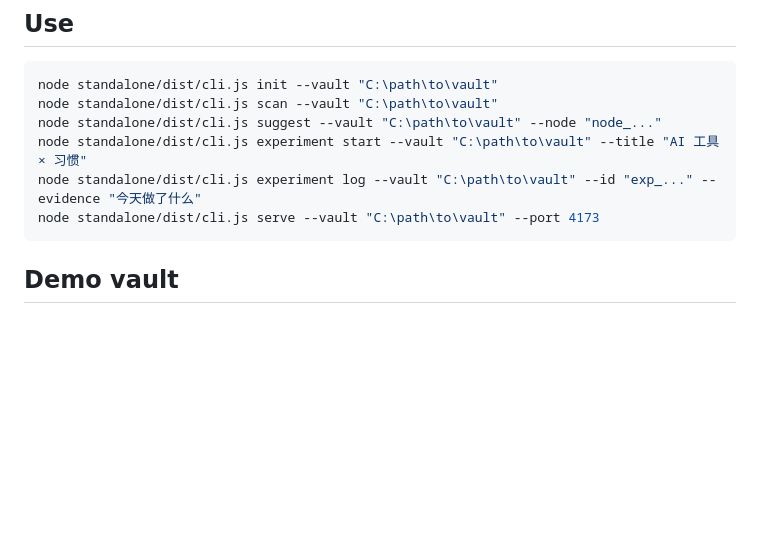
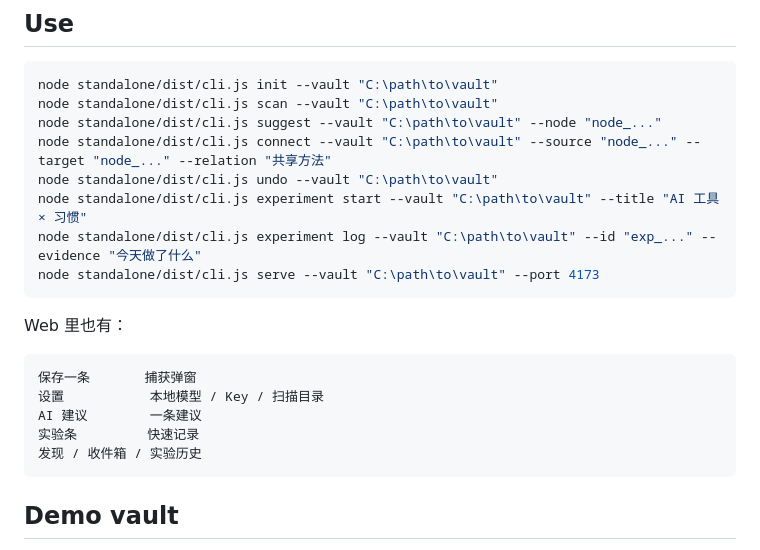
Before and after one commit to lxc248/-interestseed, a Markdown page: standalone/README.md, the part around the change. GitHub-like rendering; blank space fills up the shorter version.

Commit message:
Port plugin settings and capture surfaces into standalone

````diff
--- a/standalone/README.md
+++ b/standalone/README.md
@@ -33,9 +33,21 @@ npm run build --prefix standalone
 node standalone/dist/cli.js init --vault "C:\path\to\vault"
 node standalone/dist/cli.js scan --vault "C:\path\to\vault"
 node standalone/dist/cli.js suggest --vault "C:\path\to\vault" --node "node_..."
+node standalone/dist/cli.js connect --vault "C:\path\to\vault" --source "node_..." --target "node_..." --relation "共享方法"
+node standalone/dist/cli.js undo --vault "C:\path\to\vault"
 node standalone/dist/cli.js experiment start --vault "C:\path\to\vault" --title "AI 工具 × 习惯"
 node standalone/dist/cli.js experiment log --vault "C:\path\to\vault" --id "exp_..." --evidence "今天做了什么"
 node standalone/dist/cli.js serve --vault "C:\path\to\vault" --port 4173
+```
+
+Web 里也有：
+
+```text
+保存一条       捕获弹窗
+设置           本地模型 / Key / 扫描目录
+AI 建议        一条建议
+实验条         快速记录
+发现 / 收件箱 / 实验历史
 ```
 
 ## Demo vault
````
Also changed, not shown: review/standalone-4.0.0.md (+1 -1 lines), review/version-comparison-4.0.0.md (added, +69 -0 lines), standalone/demo-vault/README.md (deleted, +0 -10 lines), review/standalone-settings-capture.png (added), review/standalone-settings.png (added), 9 other files.
